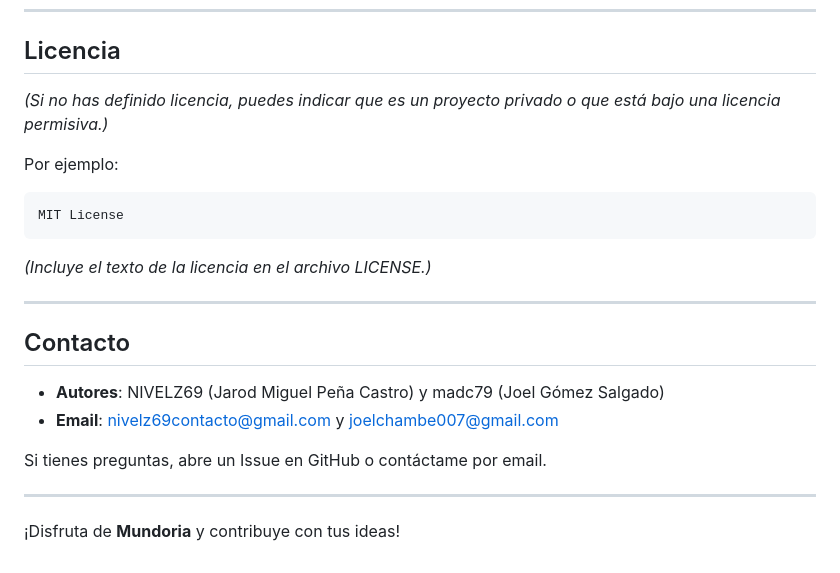
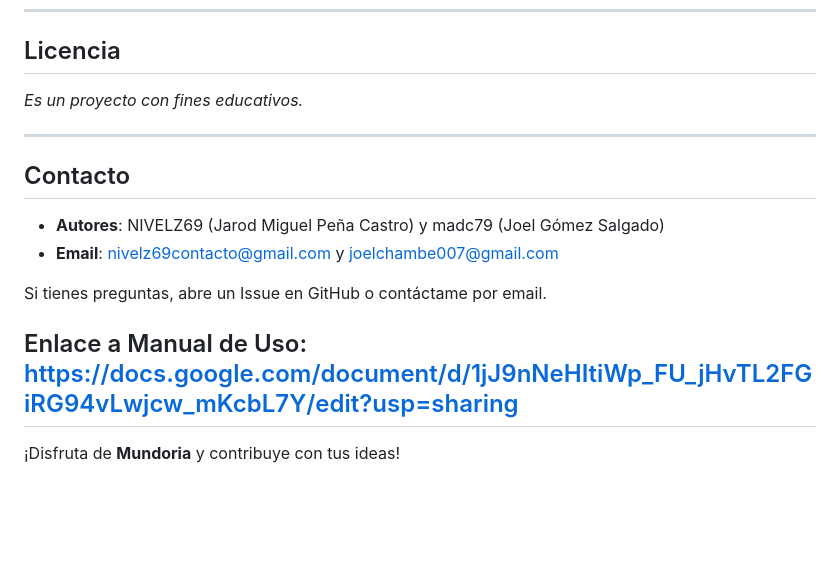
Before and after one commit to dam-dad/mundoria, a Markdown page: README.md, the part around the change printed below. GitHub-like rendering; blank space fills up the shorter version.

````diff
--- a/README.md
+++ b/README.md
@@ -156,13 +172,7 @@ mundoria/
 
 ## Licencia
 
-*(Si no has definido licencia, puedes indicar que es un proyecto privado o que está bajo una licencia permisiva.)*
-
-Por ejemplo:
-```
-MIT License
-```
-*(Incluye el texto de la licencia en el archivo LICENSE.)*
+*Es un proyecto con fines educativos.*
 
 ---
 
@@ -173,6 +183,7 @@ MIT License
 
 Si tienes preguntas, abre un Issue en GitHub o contáctame por email.
 
+Enlace a Manual de Uso: https://docs.google.com/document/d/1jJ9nNeHItiWp_FU_jHvTL2FGiRG94vLwjcw_mKcbL7Y/edit?usp=sharing
 ---
 
 ¡Disfruta de **Mundoria** y contribuye con tus ideas!
````
Also changed, not shown: other parts of README.md (+44 -28 lines).
